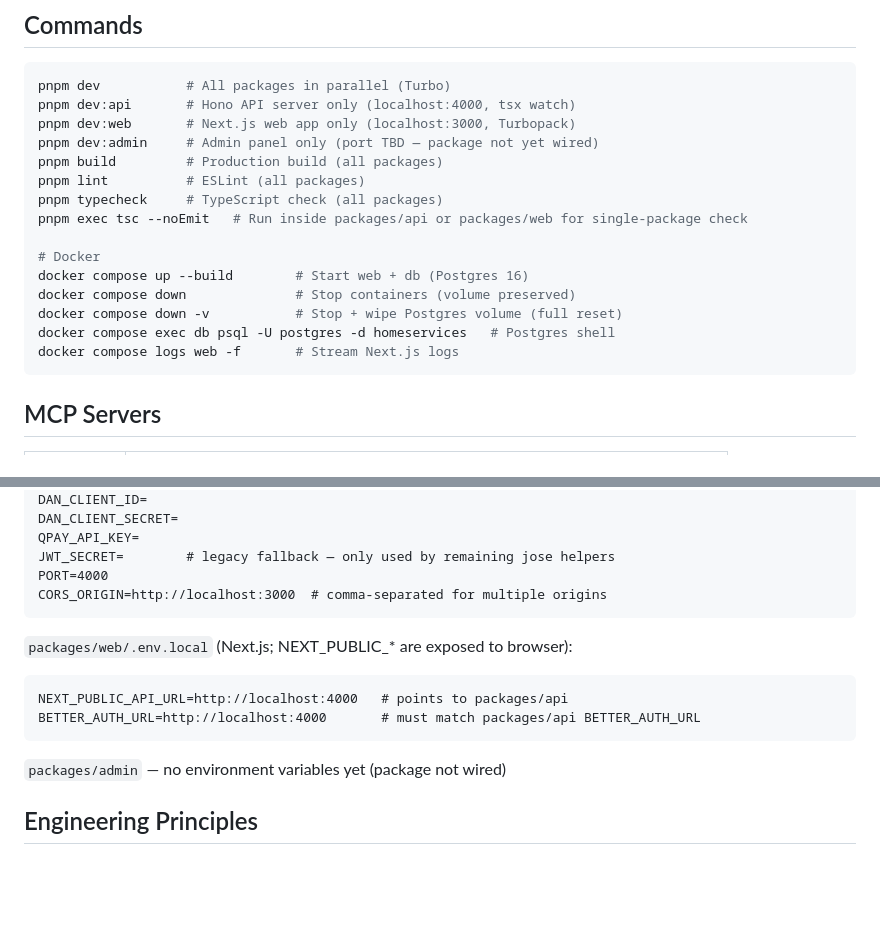
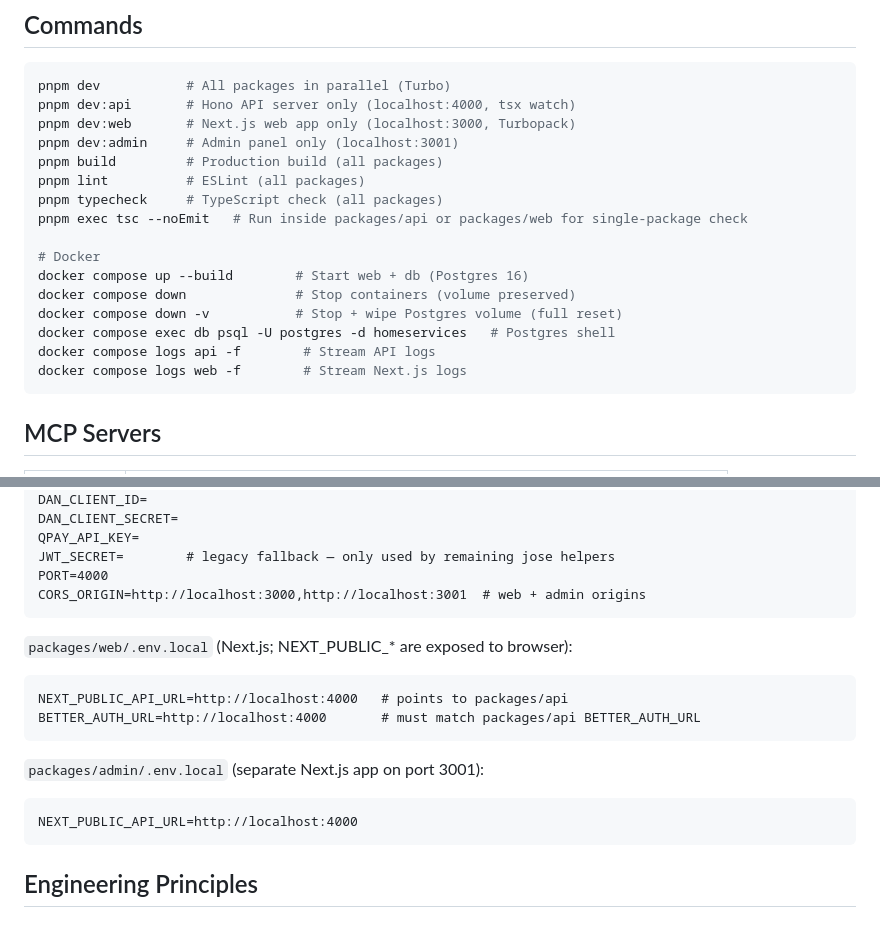
Before and after one commit to ganaagreg-cloud/mongolian-home-services-app, a Markdown page: Claude.md, 2 parts joined by grey strips. Drawn GitHub-style; blank space fills up the shorter version.

````diff
--- a/Claude.md
+++ b/Claude.md
@@ -8,7 +8,7 @@ This file provides guidance to Claude Code (claude.ai/code) when working with co
 pnpm dev           # All packages in parallel (Turbo)
 pnpm dev:api       # Hono API server only (localhost:4000, tsx watch)
 pnpm dev:web       # Next.js web app only (localhost:3000, Turbopack)
-pnpm dev:admin     # Admin panel only (port TBD — package not yet wired)
+pnpm dev:admin     # Admin panel only (localhost:3001)
 pnpm build         # Production build (all packages)
 pnpm lint          # ESLint (all packages)
 pnpm typecheck     # TypeScript check (all packages)
@@ -19,7 +19,8 @@ docker compose up --build        # Start web + db (Postgres 16)
 docker compose down              # Stop containers (volume preserved)
 docker compose down -v           # Stop + wipe Postgres volume (full reset)
 docker compose exec db psql -U postgres -d homeservices   # Postgres shell
-docker compose logs web -f       # Stream Next.js logs
+docker compose logs api -f        # Stream API logs
+docker compose logs web -f        # Stream Next.js logs
 ```
 
 ## MCP Servers
@@ -209,7 +215,7 @@ DAN_CLIENT_SECRET=
 QPAY_API_KEY=
 JWT_SECRET=        # legacy fallback — only used by remaining jose helpers
 PORT=4000
-CORS_ORIGIN=http://localhost:3000  # comma-separated for multiple origins
+CORS_ORIGIN=http://localhost:3000,http://localhost:3001  # web + admin origins
 ```
 
 `packages/web/.env.local` (Next.js; NEXT_PUBLIC_* are exposed to browser):
@@ -218,7 +224,10 @@ NEXT_PUBLIC_API_URL=http://localhost:4000   # points to packages/api
 BETTER_AUTH_URL=http://localhost:4000       # must match packages/api BETTER_AUTH_URL
 ```
 
-`packages/admin` — no environment variables yet (package not wired)
+`packages/admin/.env.local` (separate Next.js app on port 3001):
+```
+NEXT_PUBLIC_API_URL=http://localhost:4000
+```
 
 ## Engineering Principles
 
````
Also changed, not shown: other parts of Claude.md (+17 -12 lines).
